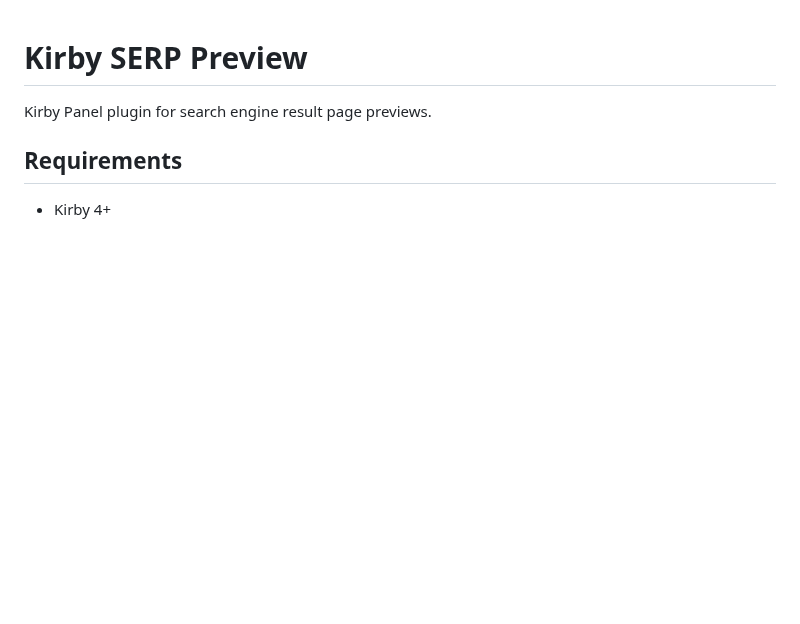
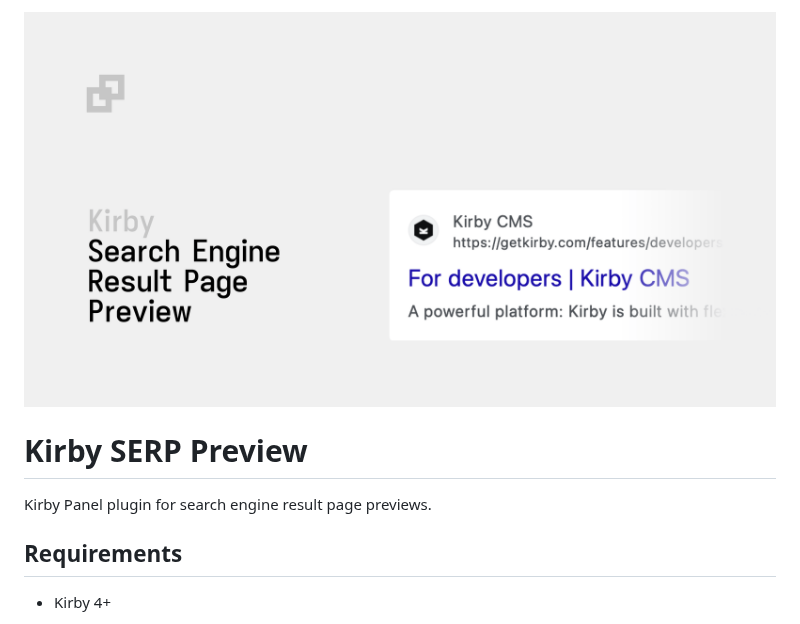
Before and after one commit to johannschopplich/kirby-serp-preview, a Markdown page: README.md, the part around the change. GitHub-like rendering; pictures changed too: .github/kirby-serp-preview.png (added); blank space fills up the shorter version.

Commit message:
chore: add preview image

```diff
--- a/README.md
+++ b/README.md
@@ -1,3 +1,5 @@
+![Kirby Search Engine Result Page Preview](./.github/kirby-serp-preview.png)
+
 # Kirby SERP Preview
 
 Kirby Panel plugin for search engine result page previews.
```
